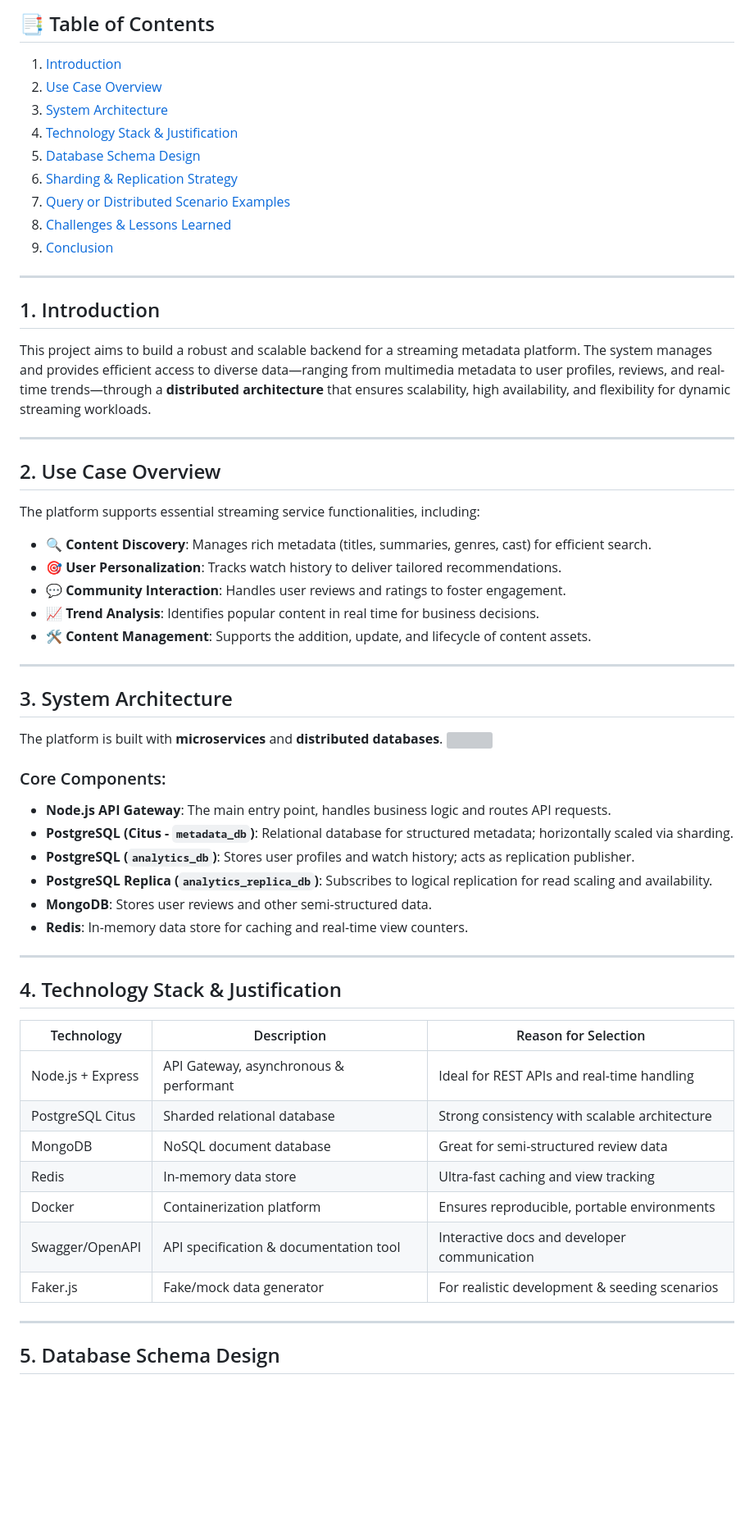
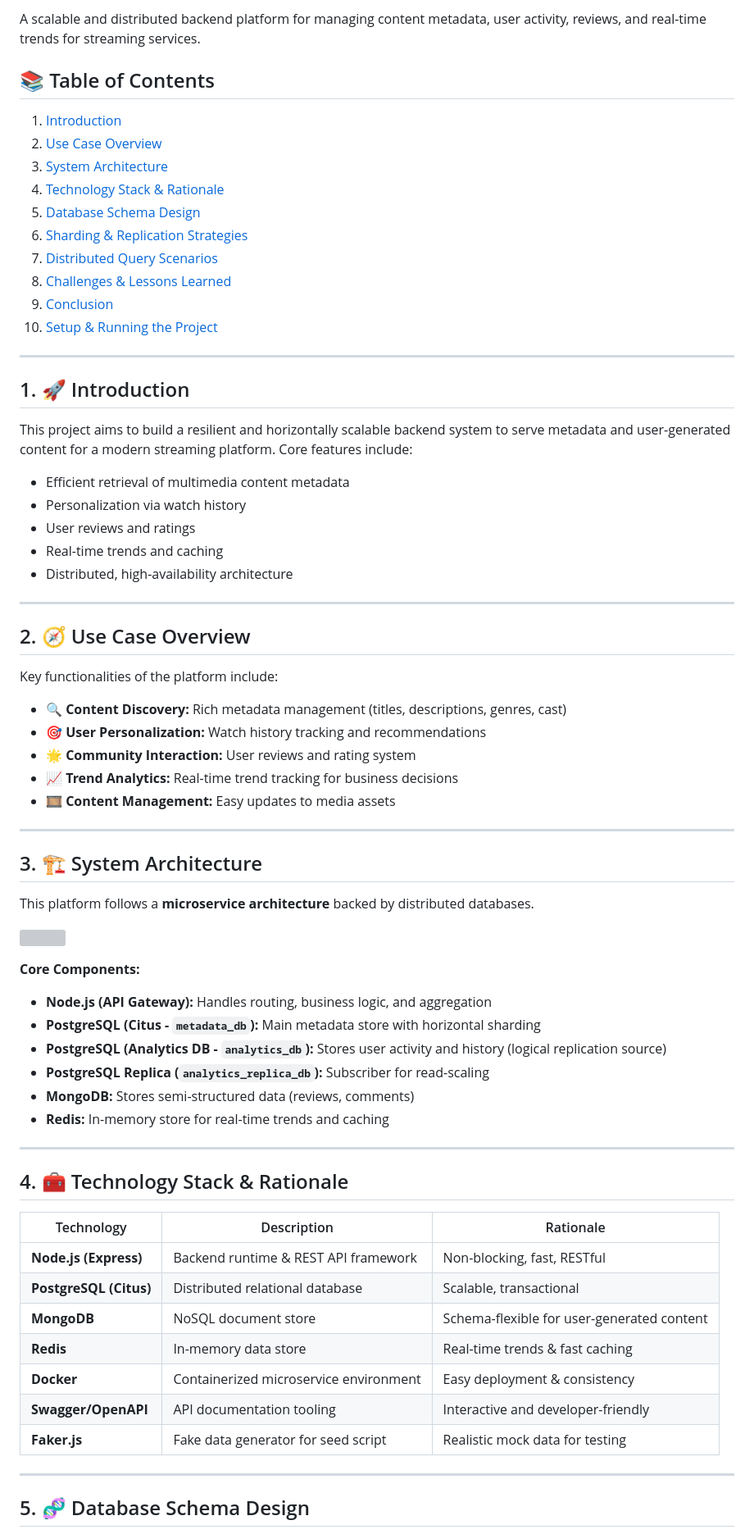
Before and after one commit to Ikbal-hand/streaming-api-pdt, a Markdown page: README.Md, the part around the change printed below. Shown: that part at 82% size. Drawn GitHub-style; blank space fills up the shorter version; grey boxes are pictures that could not be loaded.

```diff
--- a/README.Md
+++ b/README.Md
@@ -6,65 +10,75 @@ A distributed backend system for streaming services using Node.js, PostgreSQL (C
 
-## 📑 Table of Contents
+A scalable and distributed backend platform for managing content metadata, user activity, reviews, and real-time trends for streaming services.
+
+## 📚 Table of Contents
 
 1. [Introduction](#1-introduction)
 2. [Use Case Overview](#2-use-case-overview)
 3. [System Architecture](#3-system-architecture)
-4. [Technology Stack & Justification](#4-technology-stack--justification)
+4. [Technology Stack & Rationale](#4-technology-stack--rationale)
 5. [Database Schema Design](#5-database-schema-design)
-6. [Sharding & Replication Strategy](#6-sharding--replication-strategy)
-7. [Query or Distributed Scenario Examples](#7-query-or-distributed-scenario-examples)
+6. [Sharding & Replication Strategies](#6-sharding--replication-strategies)
+7. [Distributed Query Scenarios](#7-distributed-query-scenarios)
 8. [Challenges & Lessons Learned](#8-challenges--lessons-learned)
 9. [Conclusion](#9-conclusion)
+10. [Setup & Running the Project](#10-setup--running-the-project)
 
 ---
 
-## 1. Introduction
+## 1. 🚀 Introduction
 
-This project aims to build a robust and scalable backend for a streaming metadata platform. The system manages and provides efficient access to diverse data—ranging from multimedia metadata to user profiles, reviews, and real-time trends—through a **distributed architecture** that ensures scalability, high availability, and flexibility for dynamic streaming workloads.
+This project aims to build a resilient and horizontally scalable backend system to serve metadata and user-generated content for a modern streaming platform. Core features include:
+
+- Efficient retrieval of multimedia content metadata
+- Personalization via watch history
+- User reviews and ratings
+- Real-time trends and caching
+- Distributed, high-availability architecture
 
 ---
 
-## 2. Use Case Overview
+## 2. 🧭 Use Case Overview
 
-The platform supports essential streaming service functionalities, including:
+Key functionalities of the platform include:
 
-- 🔍 **Content Discovery**: Manages rich metadata (titles, summaries, genres, cast) for efficient search.
-- 🎯 **User Personalization**: Tracks watch history to deliver tailored recommendations.
-- 💬 **Community Interaction**: Handles user reviews and ratings to foster engagement.
-- 📈 **Trend Analysis**: Identifies popular content in real time for business decisions.
-- 🛠️ **Content Management**: Supports the addition, update, and lifecycle of content assets.
+- 🔍 **Content Discovery:** Rich metadata management (titles, descriptions, genres, cast)
+- 🎯 **User Personalization:** Watch history tracking and recommendations
+- 🌟 **Community Interaction:** User reviews and rating system
+- 📈 **Trend Analytics:** Real-time trend tracking for business decisions
+- 🎞️ **Content Management:** Easy updates to media assets
 
 ---
 
-## 3. System Architecture
+## 3. 🏗️ System Architecture
 
-The platform is built with **microservices** and **distributed databases**.
+This platform follows a **microservice architecture** backed by distributed databases.
+
 ![](https://github.com/Ikbal-hand/streaming-api-pdt/blob/main/image/SYSTEM.png)
 
-### Core Components:
+**Core Components:**
 
-- **Node.js API Gateway**: The main entry point, handles business logic and routes API requests.
-- **PostgreSQL (Citus - `metadata_db`)**: Relational database for structured metadata; horizontally scaled via sharding.
-- **PostgreSQL (`analytics_db`)**: Stores user profiles and watch history; acts as replication publisher.
-- **PostgreSQL Replica (`analytics_replica_db`)**: Subscribes to logical replication for read scaling and availability.
-- **MongoDB**: Stores user reviews and other semi-structured data.
-- **Redis**: In-memory data store for caching and real-time view counters.
+- **Node.js (API Gateway):** Handles routing, business logic, and aggregation
+- **PostgreSQL (Citus - `metadata_db`):** Main metadata store with horizontal sharding
+- **PostgreSQL (Analytics DB - `analytics_db`):** Stores user activity and history (logical replication source)
+- **PostgreSQL Replica (`analytics_replica_db`):** Subscriber for read-scaling
+- **MongoDB:** Stores semi-structured data (reviews, comments)
+- **Redis:** In-memory store for real-time trends and caching
 
 ---
 
-## 4. Technology Stack & Justification
+## 4. 🧰 Technology Stack & Rationale
 
-| Technology         | Description                                 | Reason for Selection                                  |
-|-------------------|---------------------------------------------|--------------------------------------------------------|
-| Node.js + Express | API Gateway, asynchronous & performant      | Ideal for REST APIs and real-time handling             |
-| PostgreSQL Citus   | Sharded relational database                 | Strong consistency with scalable architecture          |
-| MongoDB           | NoSQL document database                      | Great for semi-structured review data                  |
-| Redis             | In-memory data store                         | Ultra-fast caching and view tracking                   |
-| Docker            | Containerization platform                    | Ensures reproducible, portable environments            |
-| Swagger/OpenAPI   | API specification & documentation tool       | Interactive docs and developer communication           |
-| Faker.js          | Fake/mock data generator                     | For realistic development & seeding scenarios          |
+| Technology        | Description                                   | Rationale |
+|------------------|-----------------------------------------------|-----------|
+| **Node.js (Express)** | Backend runtime & REST API framework      | Non-blocking, fast, RESTful |
+| **PostgreSQL (Citus)** | Distributed relational database           | Scalable, transactional |
+| **MongoDB**       | NoSQL document store                         | Schema-flexible for user-generated content |
+| **Redis**         | In-memory data store                         | Real-time trends & fast caching |
+| **Docker**        | Containerized microservice environment       | Easy deployment & consistency |
+| **Swagger/OpenAPI** | API documentation tooling                  | Interactive and developer-friendly |
+| **Faker.js**      | Fake data generator for seed script          | Realistic mock data for testing |
 
 ---
 
-## 5. Database Schema Design
+## 5. 🧬 Database Schema Design
 
```
Also changed, not shown: other parts of README.Md (+125 -60 lines).
